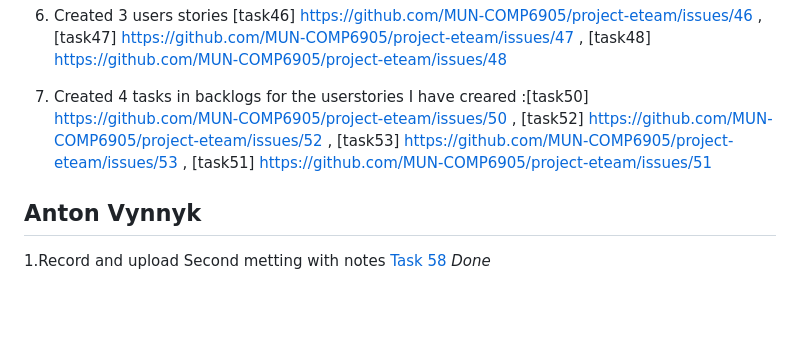
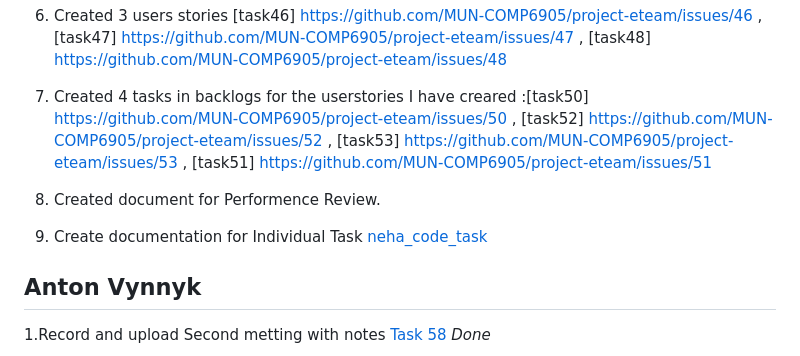
Before and after one commit to lhf552004/quiz-project, a Markdown page: doc/teammember-tasks-status.md, the part around the change. GitHub-like rendering; blank space fills up the shorter version.

```diff
--- a/doc/teammember-tasks-status.md
+++ b/doc/teammember-tasks-status.md
@@ -79,6 +79,11 @@
 
 7. Created 4 tasks in backlogs for the userstories I have creared :[task50] https://github.com/MUN-COMP6905/project-eteam/issues/50 , [task52] https://github.com/MUN-COMP6905/project-eteam/issues/52 , [task53] https://github.com/MUN-COMP6905/project-eteam/issues/53 , [task51] https://github.com/MUN-COMP6905/project-eteam/issues/51
 
+8. Created document for Performence Review.
+
+9. Create documentation for Individual Task [neha_code_task](../doc/individual_submission/neha_code_task.md)
+
+
 ## Anton Vynnyk
 1.Record and upload Second metting with notes [Task 58](https://github.com/MUN-COMP6905/project-eteam/issues/58) *Done*
 
```
Also changed, not shown: README.md (+21 -1 lines), doc/individual_submission/neha_code_task.md (added, +15 -0 lines), doc/images/createAccountPageUML.png (added).
